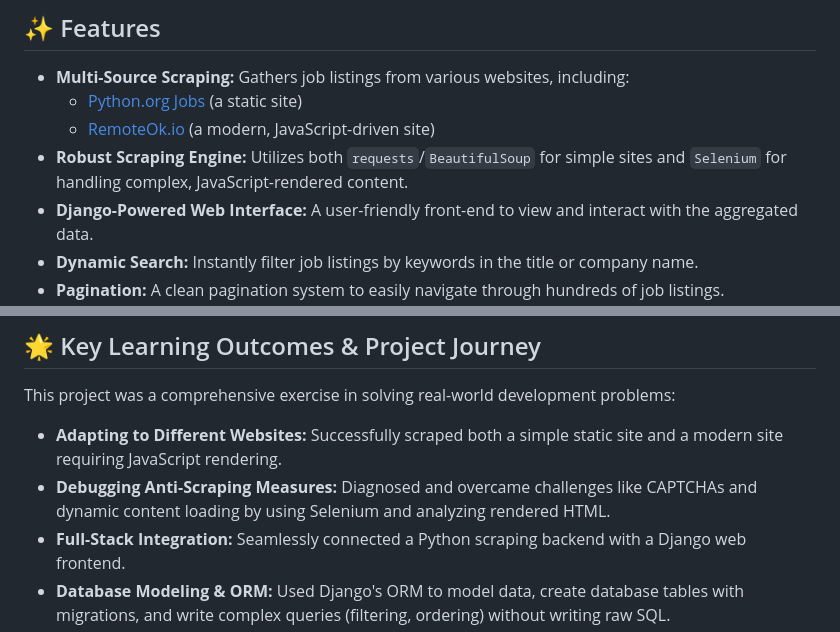
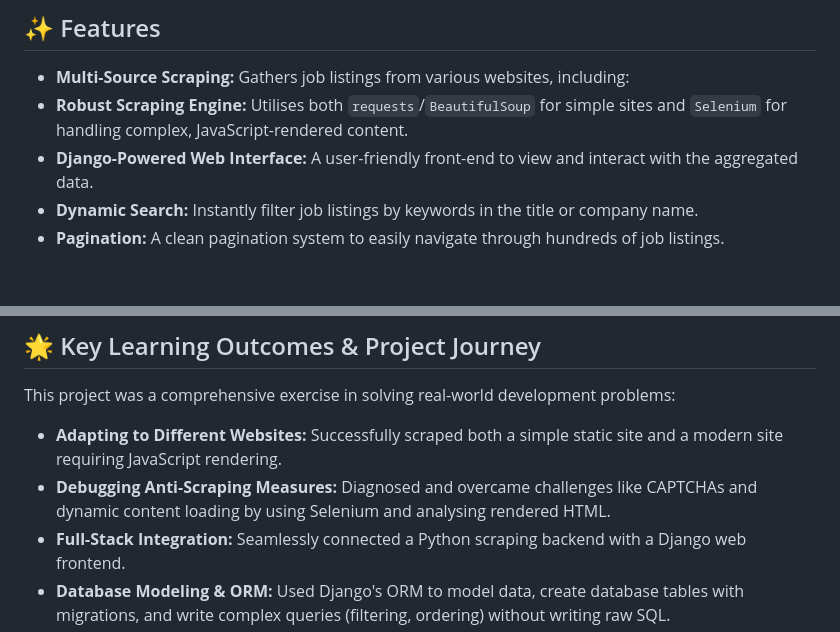
Before and after one commit to Tilooo/Aggre, a Markdown page: README.md, 2 parts joined by grey strips. Drawn GitHub-style; blank space fills up the shorter version.

```diff
--- a/README.md
+++ b/README.md
@@ -11,9 +11,7 @@ This project was built as a step-by-step learning journey, demonstrating key ski
 ## ✨ Features
 
 -   **Multi-Source Scraping:** Gathers job listings from various websites, including:
-    -   [Python.org Jobs](https://www.python.org/jobs/) (a static site)
-    -   [RemoteOk.io](https://remoteok.com/) (a modern, JavaScript-driven site)
--   **Robust Scraping Engine:** Utilizes both `requests`/`BeautifulSoup` for simple sites and `Selenium` for handling complex, JavaScript-rendered content.
+-   **Robust Scraping Engine:** Utilises both `requests`/`BeautifulSoup` for simple sites and `Selenium` for handling complex, JavaScript-rendered content.
 -   **Django-Powered Web Interface:** A user-friendly front-end to view and interact with the aggregated data.
 -   **Dynamic Search:** Instantly filter job listings by keywords in the title or company name.
 -   **Pagination:** A clean pagination system to easily navigate through hundreds of job listings.
@@ -53,7 +51,7 @@ Follow these instructions to get a local copy of the project up and running on y
 This project was a comprehensive exercise in solving real-world development problems:
 
 -   **Adapting to Different Websites:** Successfully scraped both a simple static site and a modern site requiring JavaScript rendering.
--   **Debugging Anti-Scraping Measures:** Diagnosed and overcame challenges like CAPTCHAs and dynamic content loading by using Selenium and analyzing rendered HTML.
+-   **Debugging Anti-Scraping Measures:** Diagnosed and overcame challenges like CAPTCHAs and dynamic content loading by using Selenium and analysing rendered HTML.
 -   **Full-Stack Integration:** Seamlessly connected a Python scraping backend with a Django web frontend.
 -   **Database Modeling & ORM:** Used Django's ORM to model data, create database tables with migrations, and write complex queries (filtering, ordering) without writing raw SQL.
 -   **Modern UI/UX:** Implemented key features like search and pagination to create a polished and user-friendly experience.
```
